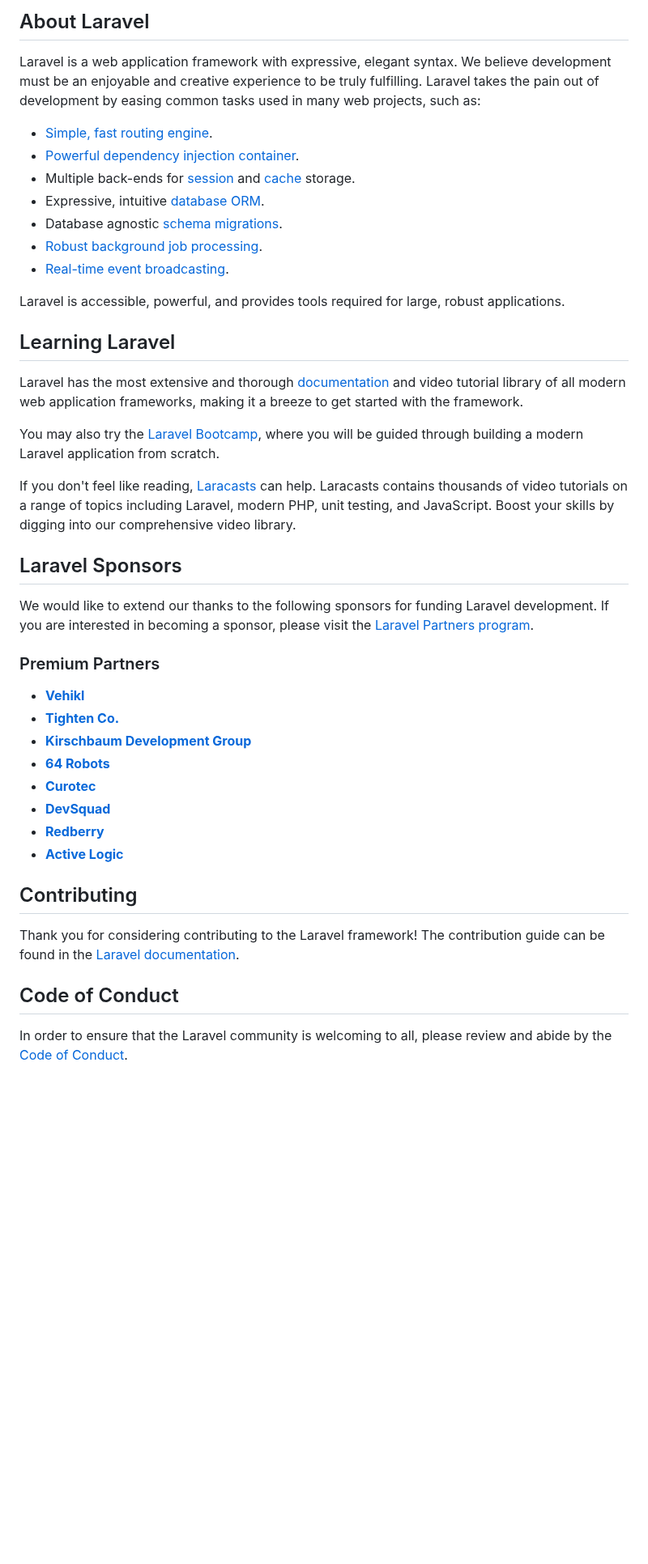
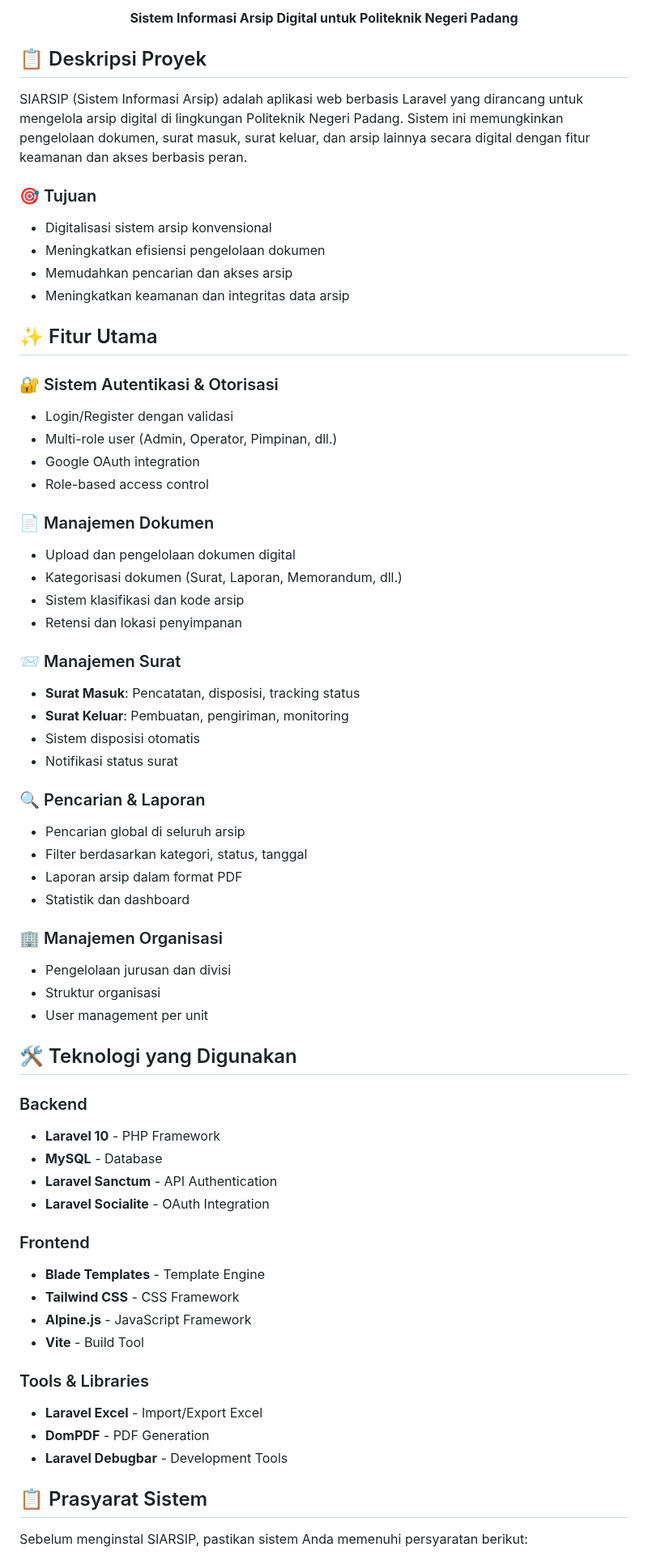
Before and after one commit to badrul24/b2_arsipPNP, a Markdown page: README.md, the part around one of its changes. Shown at 81% size. GitHub-like rendering; blank space fills up the shorter version.

```diff
--- a/README.md
+++ b/README.md
@@ -8,47 +5,70 @@
 </p>
 
-## About Laravel
+<p align="center">
+  <strong>Sistem Informasi Arsip Digital untuk Politeknik Negeri Padang</strong>
+</p>
 
-Laravel is a web application framework with expressive, elegant syntax. We believe development must be an enjoyable and creative experience to be truly fulfilling. Laravel takes the pain out of development by easing common tasks used in many web projects, such as:
+## 📋 Deskripsi Proyek
 
-- [Simple, fast routing engine](https://laravel.com/docs/routing).
-- [Powerful dependency injection container](https://laravel.com/docs/container).
-- Multiple back-ends for [session](https://laravel.com/docs/session) and [cache](https://laravel.com/docs/cache) storage.
-- Expressive, intuitive [database ORM](https://laravel.com/docs/eloquent).
-- Database agnostic [schema migrations](https://laravel.com/docs/migrations).
-- [Robust background job processing](https://laravel.com/docs/queues).
-- [Real-time event broadcasting](https://laravel.com/docs/broadcasting).
+SIARSIP (Sistem Informasi Arsip) adalah aplikasi web berbasis Laravel yang dirancang untuk mengelola arsip digital di lingkungan Politeknik Negeri Padang. Sistem ini memungkinkan pengelolaan dokumen, surat masuk, surat keluar, dan arsip lainnya secara digital dengan fitur keamanan dan akses berbasis peran.
 
-Laravel is accessible, powerful, and provides tools required for large, robust applications.
+### 🎯 Tujuan
+- Digitalisasi sistem arsip konvensional
+- Meningkatkan efisiensi pengelolaan dokumen
+- Memudahkan pencarian dan akses arsip
+- Meningkatkan keamanan dan integritas data arsip
 
-## Learning Laravel
+## ✨ Fitur Utama
 
-Laravel has the most extensive and thorough [documentation](https://laravel.com/docs) and video tutorial library of all modern web application frameworks, making it a breeze to get started with the framework.
+### 🔐 Sistem Autentikasi & Otorisasi
+- Login/Register dengan validasi
+- Multi-role user (Admin, Operator, Pimpinan, dll.)
+- Google OAuth integration
+- Role-based access control
 
-You may also try the [Laravel Bootcamp](https://bootcamp.laravel.com), where you will be guided through building a modern Laravel application from scratch.
+### 📄 Manajemen Dokumen
+- Upload dan pengelolaan dokumen digital
+- Kategorisasi dokumen (Surat, Laporan, Memorandum, dll.)
+- Sistem klasifikasi dan kode arsip
+- Retensi dan lokasi penyimpanan
 
-If you don't feel like reading, [Laracasts](https://laracasts.com) can help. Laracasts contains thousands of video tutorials on a range of topics including Laravel, modern PHP, unit testing, and JavaScript. Boost your skills by digging into our comprehensive video library.
+### 📨 Manajemen Surat
+- **Surat Masuk**: Pencatatan, disposisi, tracking status
+- **Surat Keluar**: Pembuatan, pengiriman, monitoring
+- Sistem disposisi otomatis
+- Notifikasi status surat
 
-## Laravel Sponsors
+### 🔍 Pencarian & Laporan
+- Pencarian global di seluruh arsip
+- Filter berdasarkan kategori, status, tanggal
+- Laporan arsip dalam format PDF
+- Statistik dan dashboard
 
-We would like to extend our thanks to the following sponsors for funding Laravel development. If you are interested in becoming a sponsor, please visit the [Laravel Partners program](https://partners.laravel.com).
+### 🏢 Manajemen Organisasi
+- Pengelolaan jurusan dan divisi
+- Struktur organisasi
+- User management per unit
 
-### Premium Partners
+## 🛠️ Teknologi yang Digunakan
 
-- **[Vehikl](https://vehikl.com)**
-- **[Tighten Co.](https://tighten.co)**
-- **[Kirschbaum Development Group](https://kirschbaumdevelopment.com)**
-- **[64 Robots](https://64robots.com)**
-- **[Curotec](https://www.curotec.com/services/technologies/laravel)**
-- **[DevSquad](https://devsquad.com/hire-laravel-developers)**
-- **[Redberry](https://redberry.international/laravel-development)**
-- **[Active Logic](https://activelogic.com)**
+### Backend
+- **Laravel 10** - PHP Framework
+- **MySQL** - Database
+- **Laravel Sanctum** - API Authentication
+- **Laravel Socialite** - OAuth Integration
 
-## Contributing
+### Frontend
+- **Blade Templates** - Template Engine
+- **Tailwind CSS** - CSS Framework
+- **Alpine.js** - JavaScript Framework
+- **Vite** - Build Tool
 
-Thank you for considering contributing to the Laravel framework! The contribution guide can be found in the [Laravel documentation](https://laravel.com/docs/contributions).
+### Tools & Libraries
+- **Laravel Excel** - Import/Export Excel
+- **DomPDF** - PDF Generation
+- **Laravel Debugbar** - Development Tools
 
-## Code of Conduct
+## 📋 Prasyarat Sistem
 
-In order to ensure that the Laravel community is welcoming to all, please review and abide by the [Code of Conduct](https://laravel.com/docs/contributions#code-of-conduct).
+Sebelum menginstal SIARSIP, pastikan sistem Anda memenuhi persyaratan berikut:
 
```
Also changed, not shown: other parts of README.md (+295 -12 lines).
